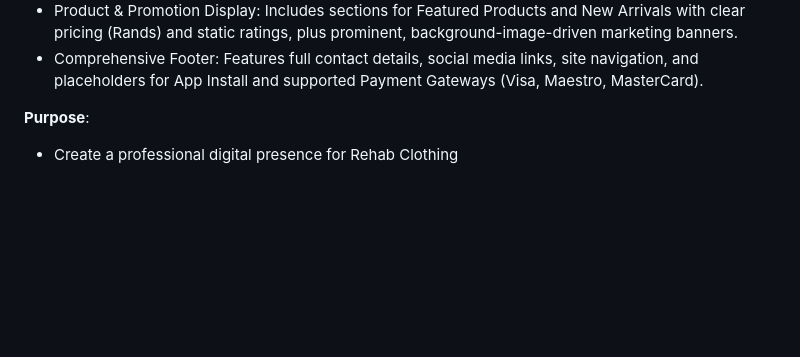
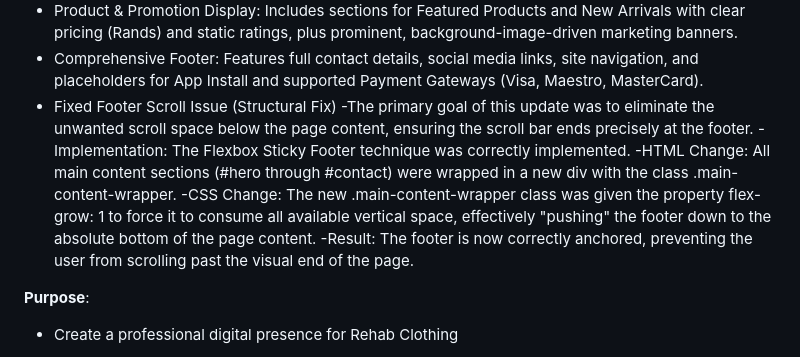
Before and after one commit to Wealthundercover/WEDE5020-POE-2025, a Markdown page: README.md, the part around the change. Rendered like a GitHub page; blank space fills up the shorter version.

Commit message:
Fix footer scroll issue and enhance layout structure
Eliminated unwanted scroll space below the page content by implementing the Flexbox Sticky Footer technique. Wrapped main content sections in a new div and adjusted CSS to ensure the footer is anchored correctly.

```diff
--- a/README.md
+++ b/README.md
@@ -23,6 +23,12 @@ The **Rehab Clothing Website** is a stylish, modern, and responsive front-end fo
 - Flexible Layouts: Uses responsive CSS techniques (Flexbox) to organize product containers, feature boxes, and the footer for optimal viewing on various screen sizes.
 - Product & Promotion Display: Includes sections for Featured Products and New Arrivals with clear pricing (Rands) and static ratings, plus prominent, background-image-driven marketing banners.
 - Comprehensive Footer: Features full contact details, social media links, site navigation, and placeholders for App Install and supported Payment Gateways (Visa, Maestro, MasterCard).
+- Fixed Footer Scroll Issue (Structural Fix)
+-The primary goal of this update was to eliminate the unwanted scroll space below the page content, ensuring the scroll bar ends precisely at the footer.
+-Implementation: The Flexbox Sticky Footer technique was correctly implemented.
+-HTML Change: All main content sections (#hero through #contact) were wrapped in a new div with the class .main-content-wrapper.
+-CSS Change: The new .main-content-wrapper class was given the property flex-grow: 1 to force it to consume all available vertical space, effectively "pushing" the footer down to the absolute bottom of the page content.
+-Result: The footer is now correctly anchored, preventing the user from scrolling past the visual end of the page.
 
 **Purpose**:
 - Create a professional digital presence for Rehab Clothing
```
